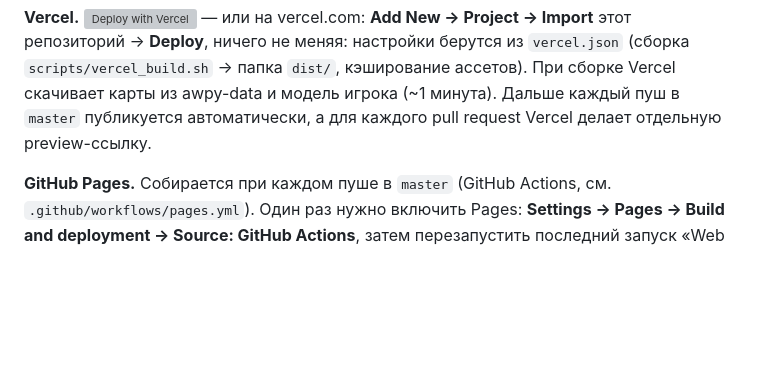
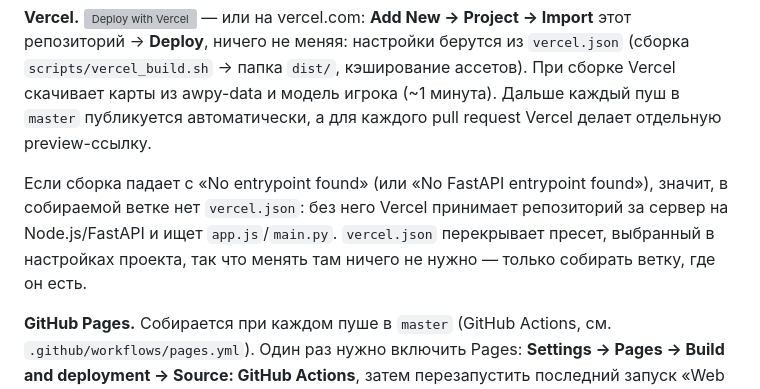
Before and after one commit to knyazvaleriy1-ai/3DDEMOPARSERCS2, a Markdown page: README.md, the part around the change. GitHub-like rendering; blank space fills up the shorter version; grey boxes are pictures that could not be loaded.

Commit message:
README: what "No entrypoint found" on Vercel means
Vercel detects the repository as a FastAPI / Node.js server (pyproject.toml)
and looks for app.js / main.py when the deployed branch has no vercel.json;
reproduced with `vercel build` on master with the "node" and "fastapi"
presets, while this branch builds with either preset.

Co-Authored-By: Claude Opus 5.5 <noreply@anthropic.com>
Claude-Session: https://claude.ai/code/session_01XC4ACoBmW5JiasyG4EmXAH

```diff
--- a/README.md
+++ b/README.md
@@ -71,6 +71,12 @@
 Vercel скачивает карты из awpy-data и модель игрока (~1 минута). Дальше каждый
 пуш в `master` публикуется автоматически, а для каждого pull request Vercel
 делает отдельную preview-ссылку.
+
+Если сборка падает с «No entrypoint found» (или «No FastAPI entrypoint
+found»), значит, в собираемой ветке нет `vercel.json`: без него Vercel
+принимает репозиторий за сервер на Node.js/FastAPI и ищет `app.js`/`main.py`.
+`vercel.json` перекрывает пресет, выбранный в настройках проекта, так что
+менять там ничего не нужно — только собирать ветку, где он есть.
 
 **GitHub Pages.** Собирается при каждом пуше в `master` (GitHub Actions, см.
 `.github/workflows/pages.yml`). Один раз нужно включить Pages: **Settings →
```
